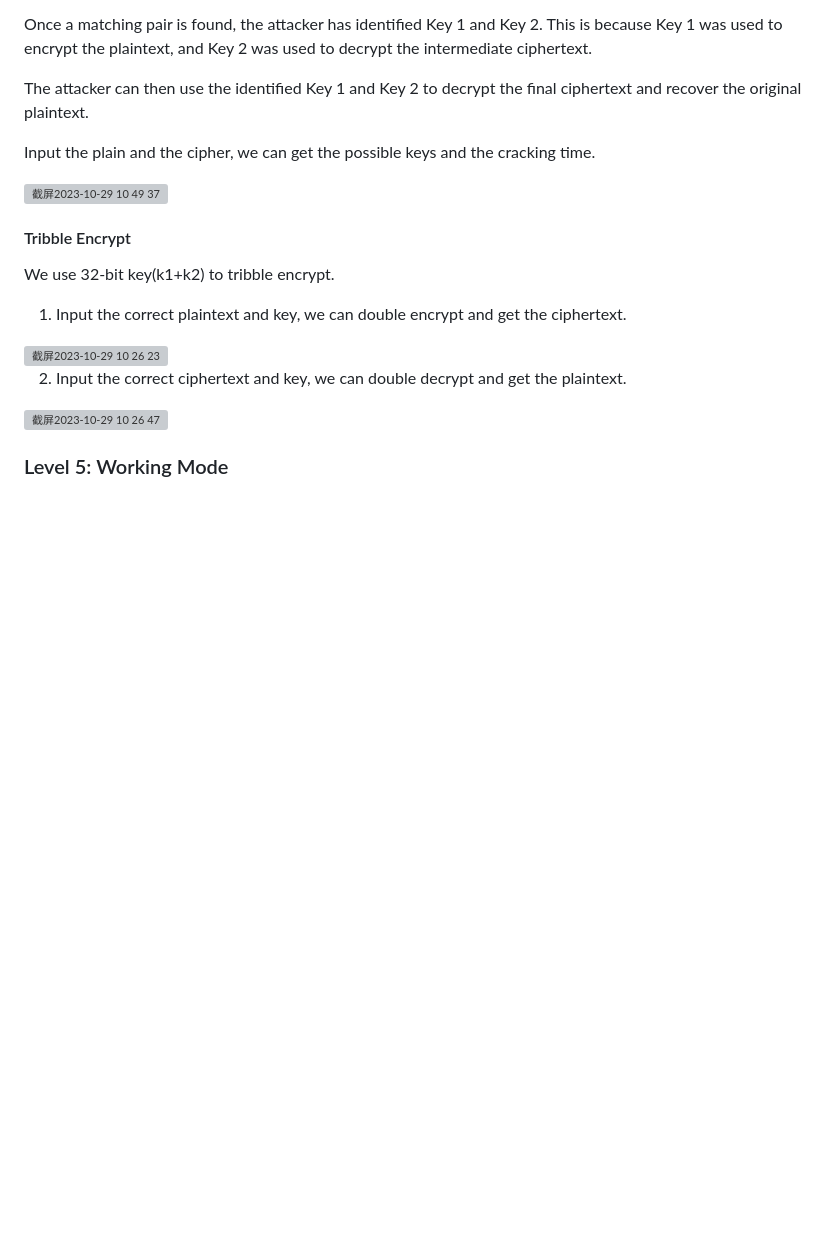
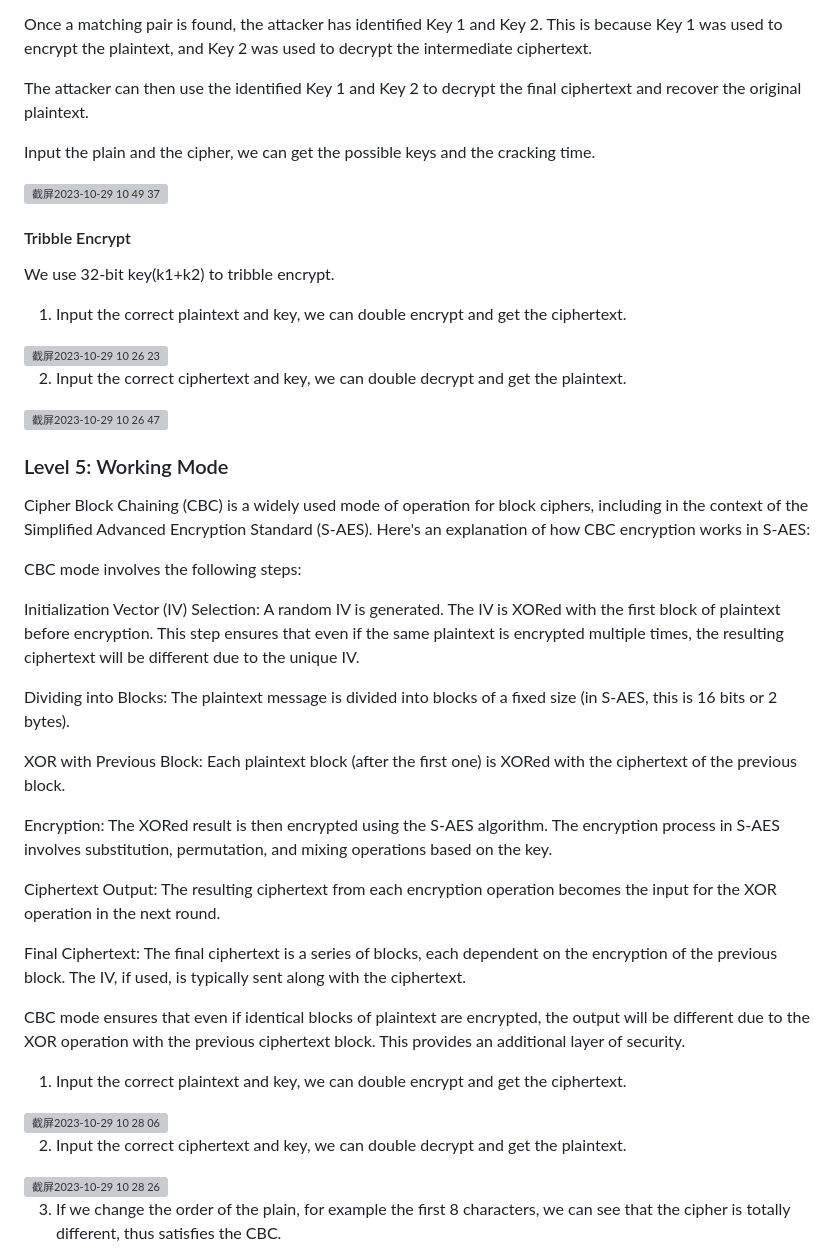
Before and after one commit to Blade0809/S_AES, a Markdown page: README.md, the part around the change printed below. GitHub-like rendering; blank space fills up the shorter version; grey boxes are pictures that could not be loaded.

```diff
--- a/README.md
+++ b/README.md
@@ -91,3 +91,32 @@ We use 32-bit key(k1+k2) to tribble encrypt.
 <img width="928" alt="截屏2023-10-29 10 26 47" src="https://github.com/Blade0809/S_AES/assets/125954865/8407ca9e-3958-48af-a8f9-bae2445a5153">
 
 ### Level 5: Working Mode
+
+Cipher Block Chaining (CBC) is a widely used mode of operation for block ciphers, including in the context of the Simplified Advanced Encryption Standard (S-AES). Here's an explanation of how CBC encryption works in S-AES:
+
+CBC mode involves the following steps:
+
+Initialization Vector (IV) Selection: A random IV is generated. The IV is XORed with the first block of plaintext before encryption. This step ensures that even if the same plaintext is encrypted multiple times, the resulting ciphertext will be different due to the unique IV.
+
+Dividing into Blocks: The plaintext message is divided into blocks of a fixed size (in S-AES, this is 16 bits or 2 bytes).
+
+XOR with Previous Block: Each plaintext block (after the first one) is XORed with the ciphertext of the previous block.
+
+Encryption: The XORed result is then encrypted using the S-AES algorithm. The encryption process in S-AES involves substitution, permutation, and mixing operations based on the key.
+
+Ciphertext Output: The resulting ciphertext from each encryption operation becomes the input for the XOR operation in the next round.
+
+Final Ciphertext: The final ciphertext is a series of blocks, each dependent on the encryption of the previous block. The IV, if used, is typically sent along with the ciphertext.
+
+CBC mode ensures that even if identical blocks of plaintext are encrypted, the output will be different due to the XOR operation with the previous ciphertext block. This provides an additional layer of security.
+
+1. Input the correct plaintext and key, we can double encrypt and get the ciphertext.
+
+<img width="928" alt="截屏2023-10-29 10 28 06" src="https://github.com/Blade0809/S_AES/assets/125954865/e85a2173-8dd9-4acb-a8be-806b6c250234">
+
+2. Input the correct ciphertext and key, we can double decrypt and get the plaintext.
+
+<img width="928" alt="截屏2023-10-29 10 28 26" src="https://github.com/Blade0809/S_AES/assets/125954865/ac94bba2-862b-44f4-bceb-11d93893d46e">
+
+3. If we change the order of the plain, for example the first 8 characters, we can see that the cipher is totally different, thus satisfies the CBC.
+
```
Also changed, not shown: other parts of README.md (+3 -0 lines).
